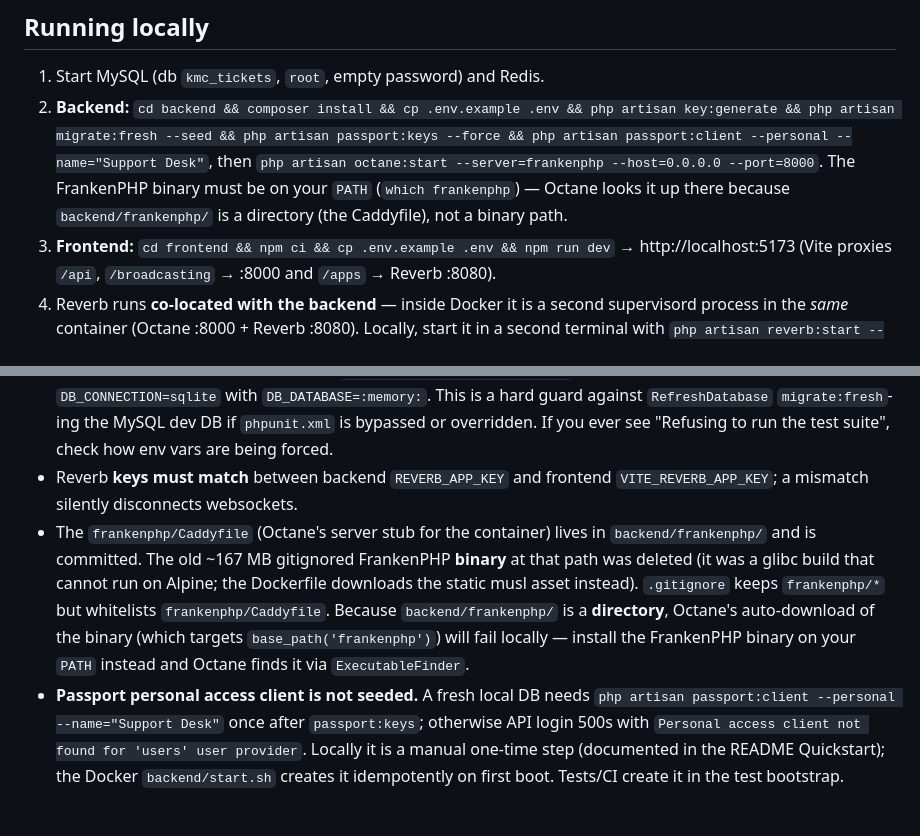
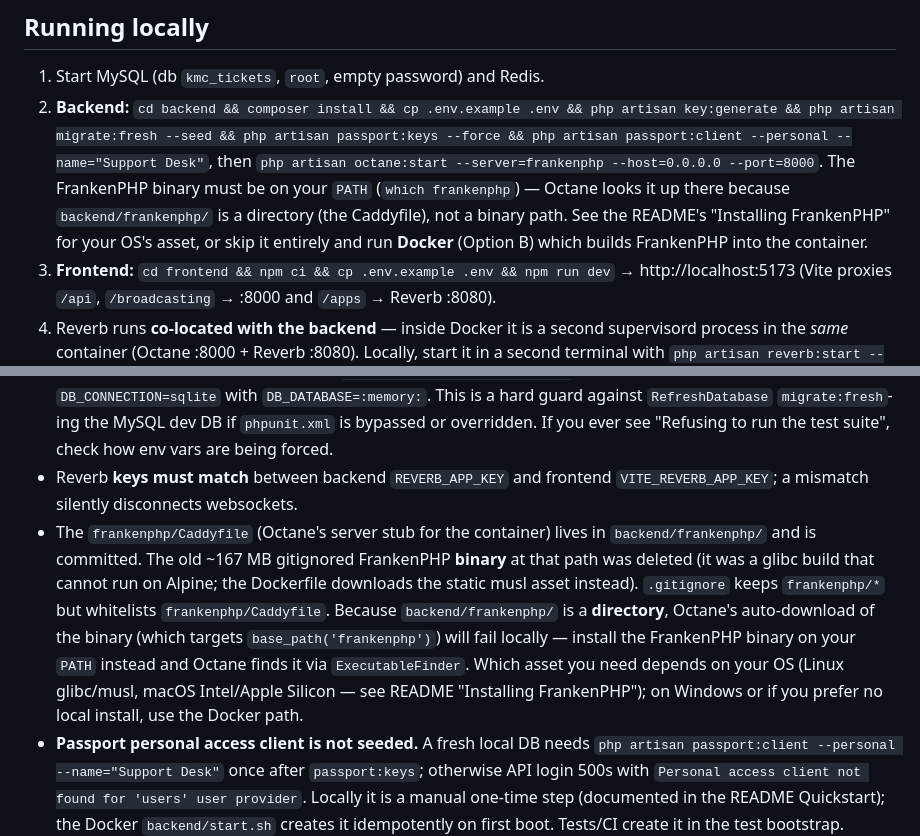
Before and after one commit to bonillajoemarie/kmc-tech-exam, a Markdown page: docs/TECHNICAL_HANDOVER.md, 2 parts joined by grey strips. Drawn GitHub-style; blank space fills up the shorter version.

```diff
--- a/docs/TECHNICAL_HANDOVER.md
+++ b/docs/TECHNICAL_HANDOVER.md
@@ -5,7 +5,7 @@ Operational notes for whoever runs this app next. For architecture, features, qu
 ## Running locally
 
 1. Start MySQL (db `kmc_tickets`, `root`, empty password) and Redis.
-2. **Backend:** `cd backend && composer install && cp .env.example .env && php artisan key:generate && php artisan migrate:fresh --seed && php artisan passport:keys --force && php artisan passport:client --personal --name="Support Desk"`, then `php artisan octane:start --server=frankenphp --host=0.0.0.0 --port=8000`. The FrankenPHP binary must be on your `PATH` (`which frankenphp`) — Octane looks it up there because `backend/frankenphp/` is a directory (the Caddyfile), not a binary path.
+2. **Backend:** `cd backend && composer install && cp .env.example .env && php artisan key:generate && php artisan migrate:fresh --seed && php artisan passport:keys --force && php artisan passport:client --personal --name="Support Desk"`, then `php artisan octane:start --server=frankenphp --host=0.0.0.0 --port=8000`. The FrankenPHP binary must be on your `PATH` (`which frankenphp`) — Octane looks it up there because `backend/frankenphp/` is a directory (the Caddyfile), not a binary path. See the README's "Installing FrankenPHP" for your OS's asset, or skip it entirely and run **Docker** (Option B) which builds FrankenPHP into the container.
 3. **Frontend:** `cd frontend && npm ci && cp .env.example .env && npm run dev` → http://localhost:5173 (Vite proxies `/api`, `/broadcasting` → :8000 and `/apps` → Reverb :8080).
 4. Reverb runs **co-located with the backend** — inside Docker it is a second supervisord process in the *same* container (Octane :8000 + Reverb :8080). Locally, start it in a second terminal with `php artisan reverb:start --host=0.0.0.0 --port=8080`. Do not set `BROADCAST_CONNECTION=log` (see Gotchas).
 5. Admin panel: http://localhost:8000/admin → `admin@example.com` / `password`.
@@ -66,7 +66,7 @@ All four are consumed by `src/lib/echo.ts`. Vite only exposes `VITE_`-prefixed v
 - **Seed users/roles are load-bearing.** The `admin`/`customer` roles and the demo users (`admin@example.com`, `customer@example.com`, `jane@example.com`, all `/ password`) come from `DatabaseSeeder` + `TicketLookupSeeder`. Reseeding wipes ticket data; roles are recreated via `findOrCreate`.
 - **Tests will refuse to touch a real DB.** `tests/TestCase::setUpTraits()` aborts the suite unless `DB_CONNECTION=sqlite` with `DB_DATABASE=:memory:`. This is a hard guard against `RefreshDatabase` `migrate:fresh`-ing the MySQL dev DB if `phpunit.xml` is bypassed or overridden. If you ever see "Refusing to run the test suite", check how env vars are being forced.
 - Reverb **keys must match** between backend `REVERB_APP_KEY` and frontend `VITE_REVERB_APP_KEY`; a mismatch silently disconnects websockets.
-- The `frankenphp/Caddyfile` (Octane's server stub for the container) lives in `backend/frankenphp/` and is committed. The old ~167 MB gitignored FrankenPHP **binary** at that path was deleted (it was a glibc build that cannot run on Alpine; the Dockerfile downloads the static musl asset instead). `.gitignore` keeps `frankenphp/*` but whitelists `frankenphp/Caddyfile`. Because `backend/frankenphp/` is a **directory**, Octane's auto-download of the binary (which targets `base_path('frankenphp')`) will fail locally — install the FrankenPHP binary on your `PATH` instead and Octane finds it via `ExecutableFinder`.
+- The `frankenphp/Caddyfile` (Octane's server stub for the container) lives in `backend/frankenphp/` and is committed. The old ~167 MB gitignored FrankenPHP **binary** at that path was deleted (it was a glibc build that cannot run on Alpine; the Dockerfile downloads the static musl asset instead). `.gitignore` keeps `frankenphp/*` but whitelists `frankenphp/Caddyfile`. Because `backend/frankenphp/` is a **directory**, Octane's auto-download of the binary (which targets `base_path('frankenphp')`) will fail locally — install the FrankenPHP binary on your `PATH` instead and Octane finds it via `ExecutableFinder`. Which asset you need depends on your OS (Linux glibc/musl, macOS Intel/Apple Silicon — see README "Installing FrankenPHP"); on Windows or if you prefer no local install, use the Docker path.
 - **Passport personal access client is not seeded.** A fresh local DB needs `php artisan passport:client --personal --name="Support Desk"` once after `passport:keys`; otherwise API login 500s with `Personal access client not found for 'users' user provider`. Locally it is a manual one-time step (documented in the README Quickstart); the Docker `backend/start.sh` creates it idempotently on first boot. Tests/CI create it in the test bootstrap.
 
 ## Troubleshooting
```
Also changed, not shown: README.md (+17 -2 lines).
